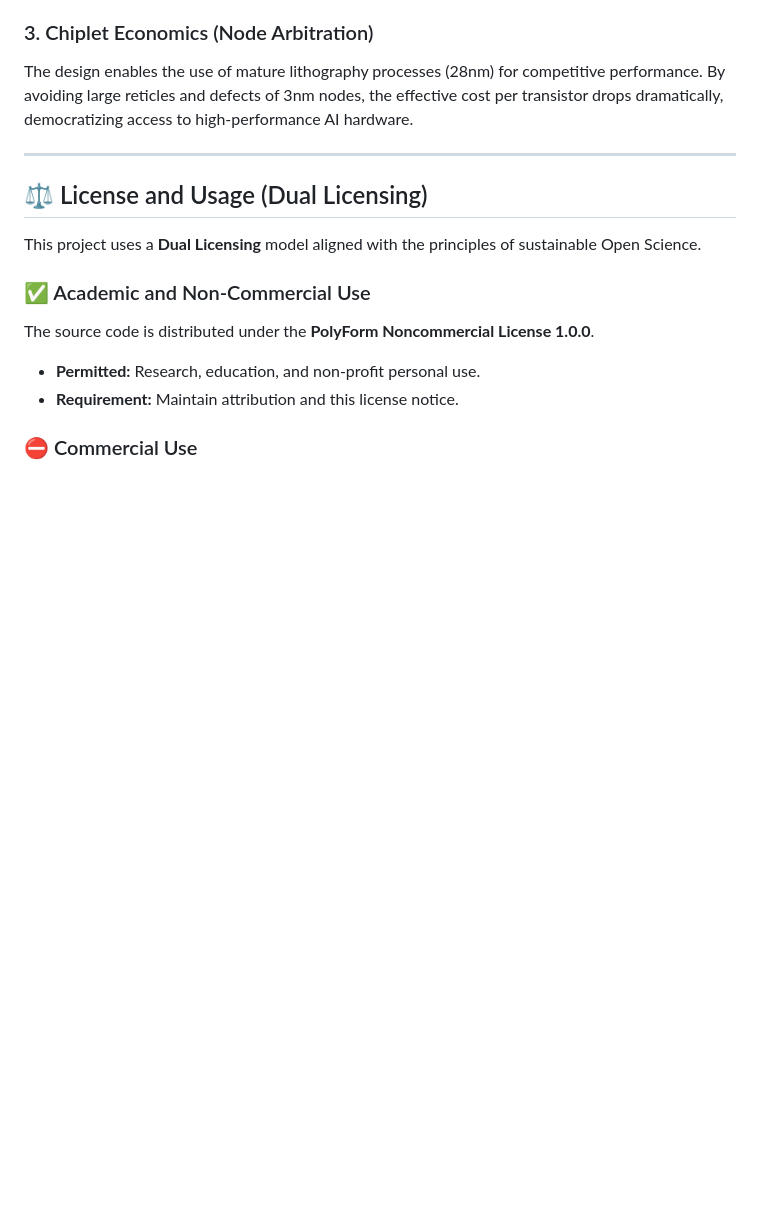
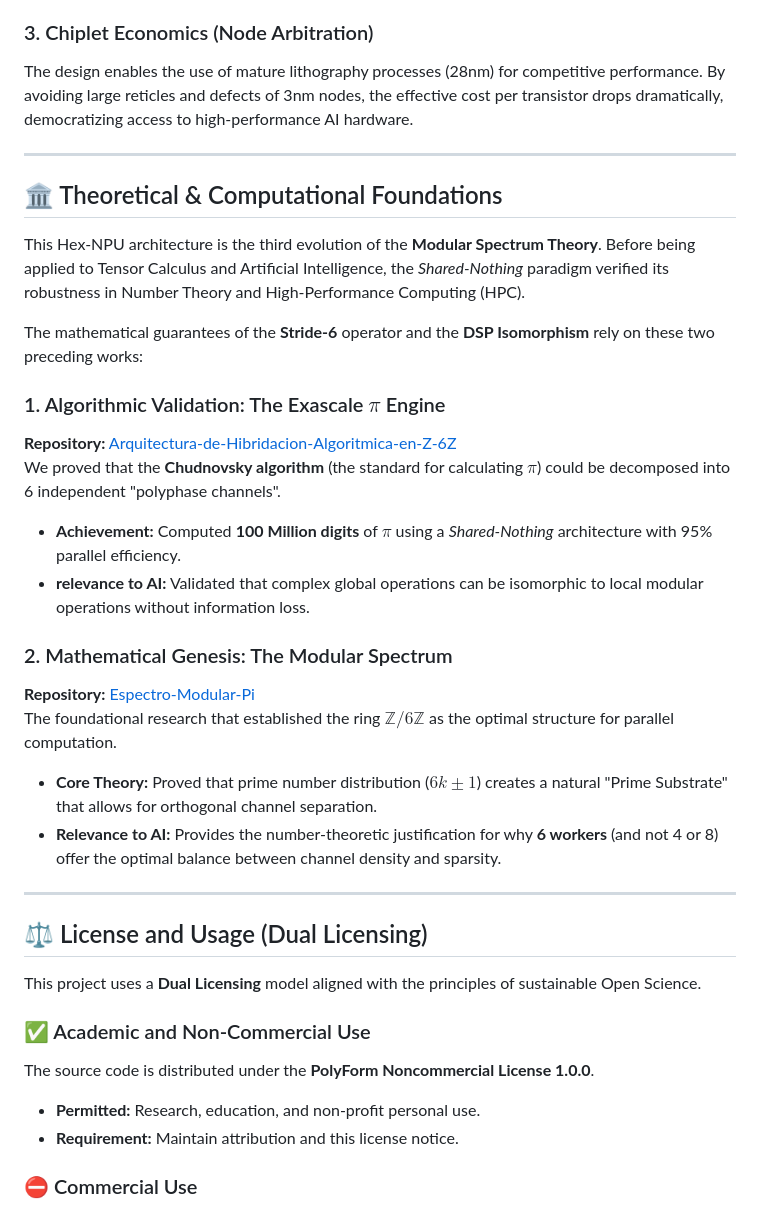
Before and after one commit to NachoPeinador/Isomorfismo-Modular-Z-6Z-en-Inteligencia-Artificial, a Markdown page: README_en.md, the part around the change. Drawn GitHub-style; blank space fills up the shorter version.

```diff
--- a/README_en.md
+++ b/README_en.md
@@ -65,6 +65,26 @@ The design enables the use of mature lithography processes (28nm) for competitiv
 
 ---
 
+## 🏛️ Theoretical & Computational Foundations
+
+This Hex-NPU architecture is the third evolution of the **Modular Spectrum Theory**. Before being applied to Tensor Calculus and Artificial Intelligence, the *Shared-Nothing* paradigm verified its robustness in Number Theory and High-Performance Computing (HPC).
+
+The mathematical guarantees of the **Stride-6** operator and the **DSP Isomorphism** rely on these two preceding works:
+
+### 1. Algorithmic Validation: The Exascale $\pi$ Engine
+**Repository:** [Arquitectura-de-Hibridacion-Algoritmica-en-Z-6Z](https://github.com/NachoPeinador/Arquitectura-de-Hibridacion-Algoritmica-en-Z-6Z)
+We proved that the **Chudnovsky algorithm** (the standard for calculating $\pi$) could be decomposed into 6 independent "polyphase channels".
+* **Achievement:** Computed **100 Million digits** of $\pi$ using a *Shared-Nothing* architecture with 95% parallel efficiency.
+* **relevance to AI:** Validated that complex global operations can be isomorphic to local modular operations without information loss.
+
+### 2. Mathematical Genesis: The Modular Spectrum
+**Repository:** [Espectro-Modular-Pi](https://github.com/NachoPeinador/Espectro-Modular-Pi)
+The foundational research that established the ring $\mathbb{Z}/6\mathbb{Z}$ as the optimal structure for parallel computation.
+* **Core Theory:** Proved that prime number distribution ($6k \pm 1$) creates a natural "Prime Substrate" that allows for orthogonal channel separation.
+* **Relevance to AI:** Provides the number-theoretic justification for why **6 workers** (and not 4 or 8) offer the optimal balance between channel density and sparsity.
+
+---
+
 ## ⚖️ License and Usage (Dual Licensing)
 
 This project uses a **Dual Licensing** model aligned with the principles of sustainable Open Science.
```
